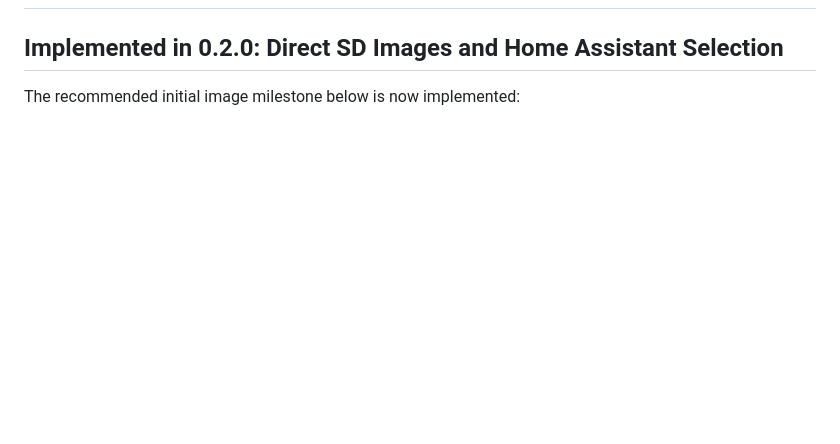
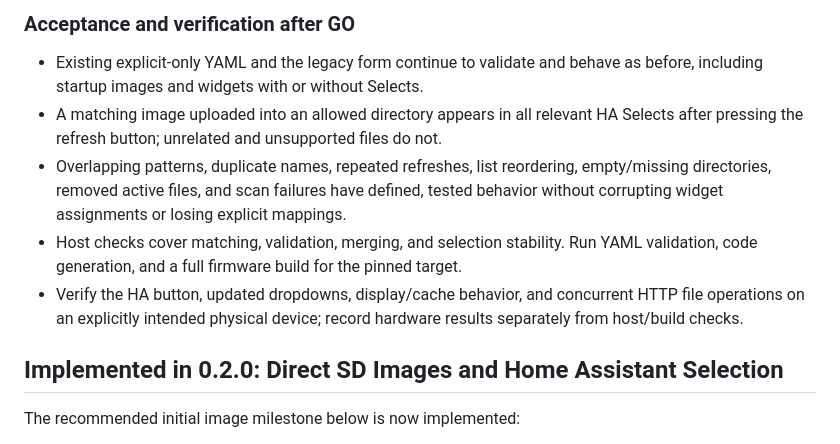
Before and after one commit to herrdivad/ESPHomeSDCardServer, a Markdown page: future_patches.md, the part around one of its changes. GitHub-like rendering; blank space fills up the shorter version.

```diff
--- a/future_patches.md
+++ b/future_patches.md
@@ -2,3 +69,17 @@
+### Acceptance and verification after GO
+
+- Existing explicit-only YAML and the legacy form continue to validate and behave
+  as before, including startup images and widgets with or without Selects.
+- A matching image uploaded into an allowed directory appears in all relevant HA
+  Selects after pressing the refresh button; unrelated and unsupported files do not.
+- Overlapping patterns, duplicate names, repeated refreshes, list reordering,
+  empty/missing directories, removed active files, and scan failures have defined,
+  tested behavior without corrupting widget assignments or losing explicit mappings.
+- Host checks cover matching, validation, merging, and selection stability. Run
+  YAML validation, code generation, and a full firmware build for the pinned target.
+- Verify the HA button, updated dropdowns, display/cache behavior, and concurrent
+  HTTP file operations on an explicitly intended physical device; record hardware
+  results separately from host/build checks.
 
 ## Implemented in 0.2.0: Direct SD Images and Home Assistant Selection
 
```
Also changed, not shown: other parts of future_patches.md (+74 -0 lines), docs/HIDDEN_IMAGE_SELECT_PLAN.md (added, +192 -0 lines), docs/PlayMP3AudioPlan.md (added, +417 -0 lines).
